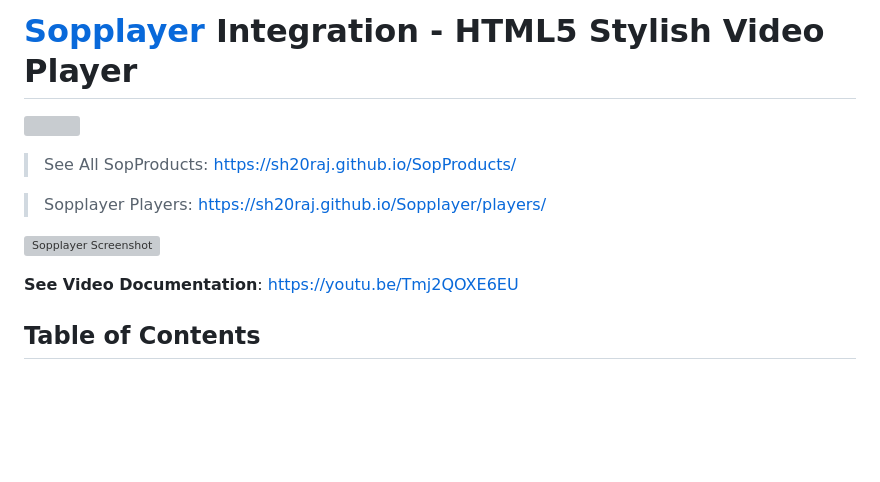
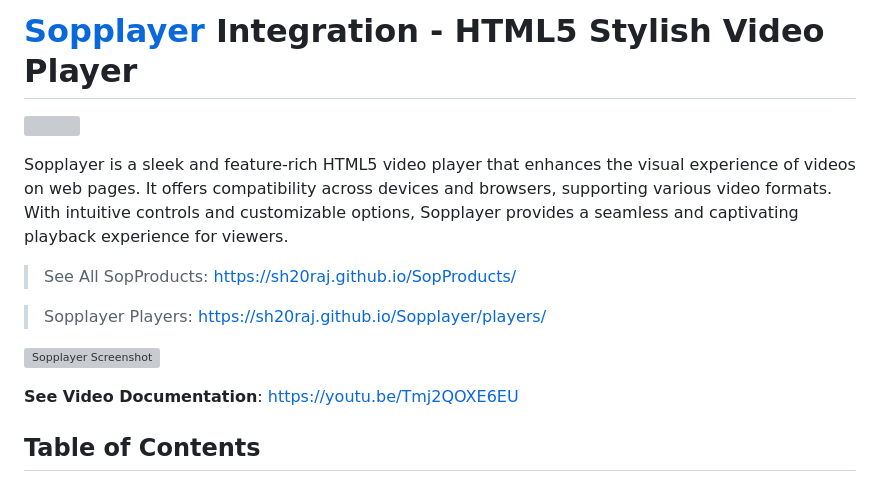
Before and after one commit to playlikeboy/Sopplayer, a Markdown page: README.md, the part around the change. Drawn GitHub-style; blank space fills up the shorter version; grey boxes are pictures that could not be loaded.

```diff
--- a/README.md
+++ b/README.md
@@ -1,5 +1,11 @@
 # [Sopplayer](https://github.com/SH20RAJ/Sopplayer/) Integration - HTML5 Stylish Video Player
+
 [![](https://data.jsdelivr.com/v1/package/gh/sh20raj/sopplayer/badge)](https://www.jsdelivr.com/package/gh/sh20raj/sopplayer)
+
+Sopplayer is a sleek and feature-rich HTML5 video player that enhances the visual experience of videos on web pages. It offers compatibility across devices and browsers, supporting various video formats. With intuitive controls and customizable options, Sopplayer provides a seamless and captivating playback experience for viewers.
+
+
+
 > See All SopProducts: [https://sh20raj.github.io/SopProducts/](https://sh20raj.github.io/SopProducts/)
 
 > Sopplayer Players: [https://sh20raj.github.io/Sopplayer/players/](https://sh20raj.github.io/Sopplayer/players/)
@@ -7,6 +13,9 @@
 ![Sopplayer Screenshot](https://1.bp.blogspot.com/-MXdsGGbh59A/X-cM2B2eQ6I/AAAAAAAAAZU/KLEP-6BI85gMXR-7NjBWIdxnCKyIaNzbACLcBGAsYHQ/w640-h361/sopplayer.JPG)
 
 **See Video Documentation**: [https://youtu.be/Tmj2QOXE6EU](https://youtu.be/Tmj2QOXE6EU)
+
+
+
 
 ## Table of Contents
 - [Steps](#steps)
```
